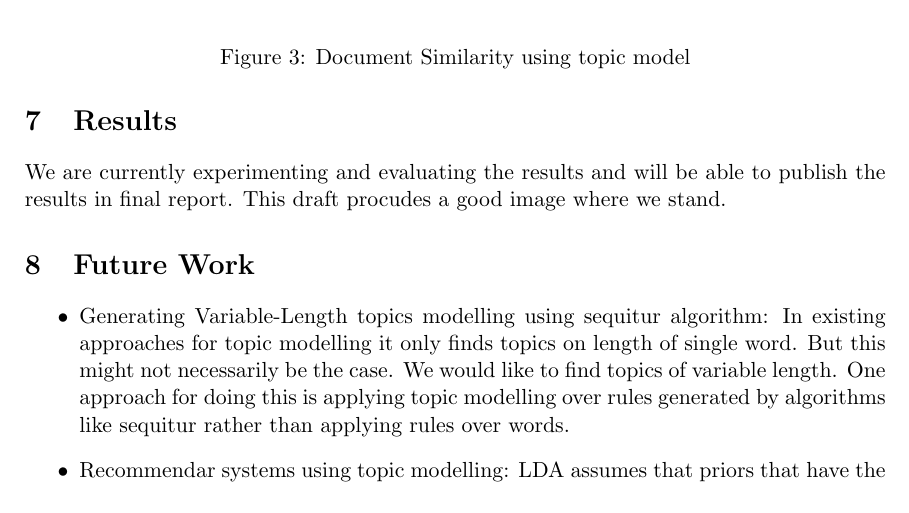
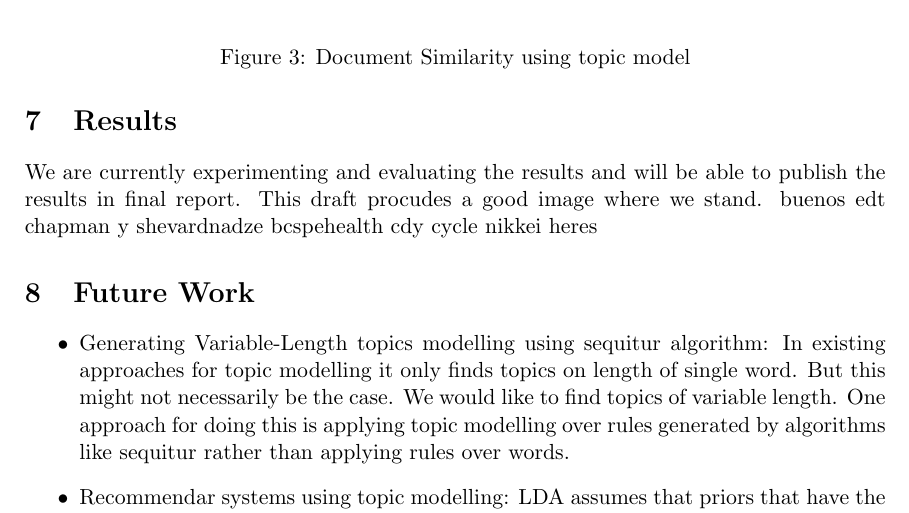
Before and after one commit to primalpop/641-Project, a LaTeX document (reports/final report/finalreport.tex): part of page 6 of 7, cut so that both start at the same text. Compiled offline with pdfLaTeX.

Commit message:
Anchor words in documents

```diff
--- a/reports/final report/finalreport.tex
+++ b/reports/final report/finalreport.tex
@@ -119,6 +119,16 @@ We are implementing distance matrix algorithm to find out the similarity between
 
 \section{Results}
 We are currently experimenting and evaluating the results and will be able to publish the results in final report. This draft procudes a good image where we stand.
+buenos
+edt
+chapman
+y
+shevardnadze
+bcspehealth
+cdy
+cycle
+nikkei
+heres
 
 \section{Future Work}
 
```
